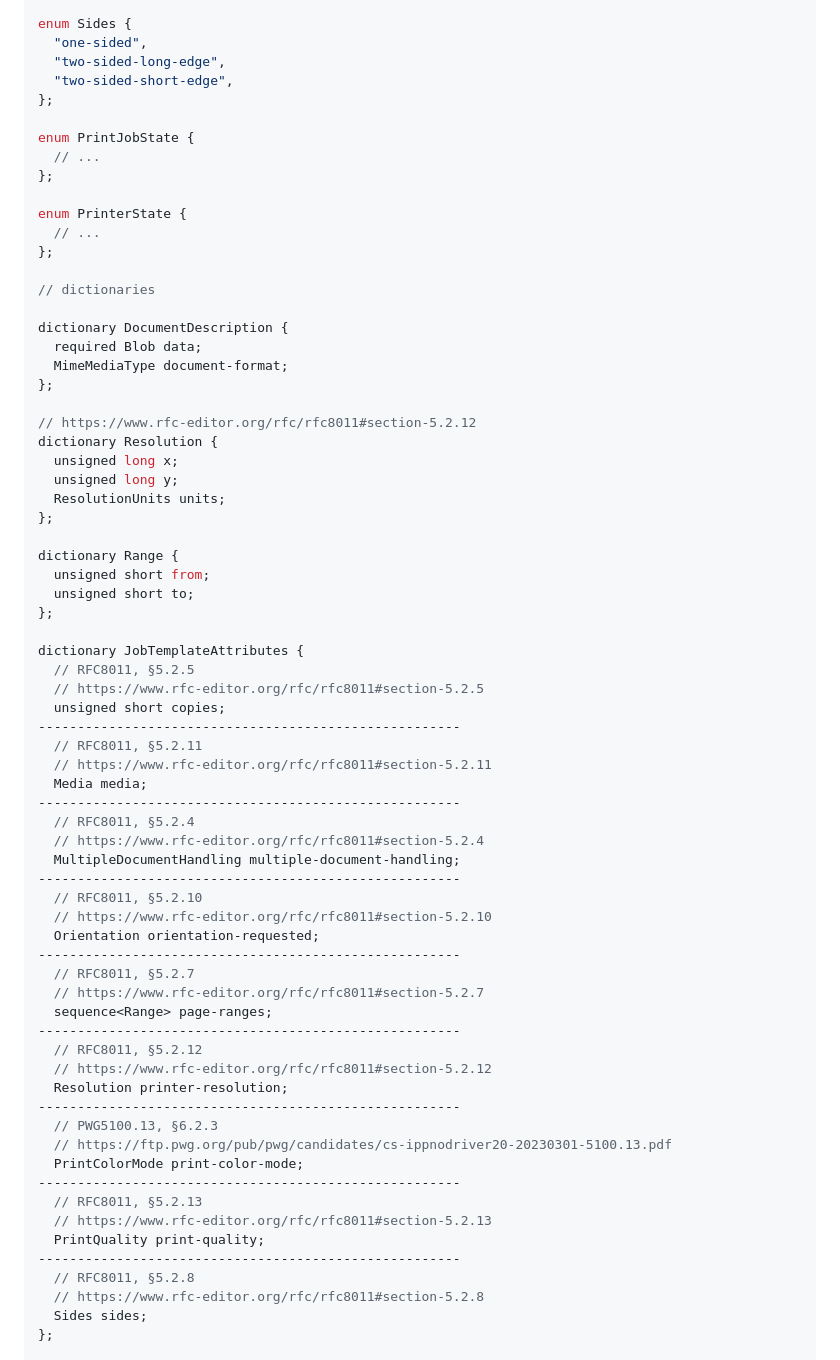
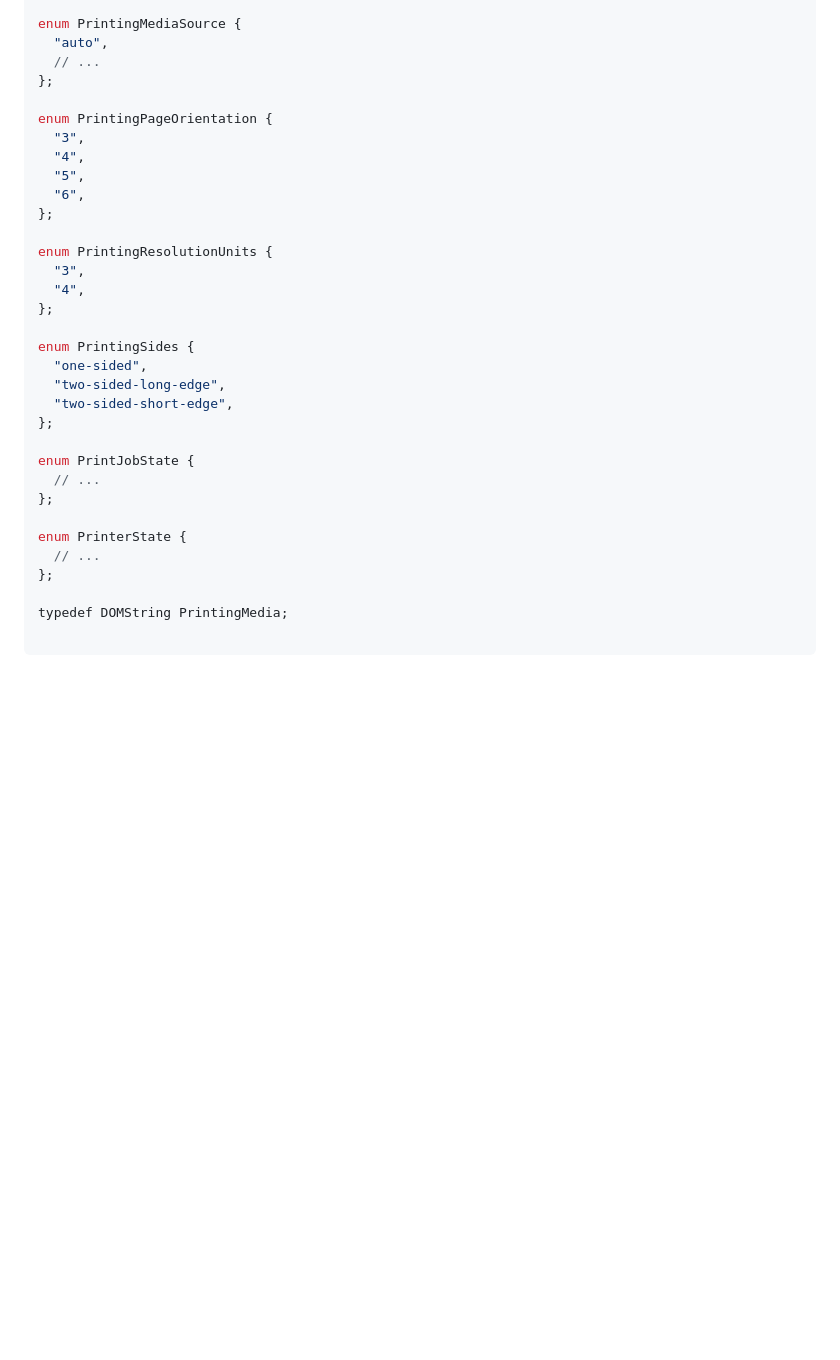
Before and after one commit to WICG/web-printing, a Markdown page: README.md, the part around the change printed below. GitHub-like rendering; folded sections open; blank space fills up the shorter version.

Commit message:
Add IPP Mapping + Update Enums according to new rules

````diff
--- a/README.md
+++ b/README.md
@@ -165,6 +267,23 @@ enum ResolutionUnits {
 };
 
-enum Sides {
+enum PrintingMediaSource {
+  "auto",
+  // ...
+};
+
+enum PrintingPageOrientation {
+  "3",
+  "4",
+  "5",
+  "6",
+};
+
+enum PrintingResolutionUnits {
+  "3",
+  "4",
+};
+
+enum PrintingSides {
   "one-sided",
   "two-sided-long-edge",
   "two-sided-short-edge",
@@ -178,60 +297,12 @@ enum PrinterState {
   // ...
 };
 
-// dictionaries
+typedef DOMString PrintingMedia;
 
-dictionary DocumentDescription {
-  required Blob data;
-  MimeMediaType document-format;
-};
+```
 
-// https://www.rfc-editor.org/rfc/rfc8011#section-5.2.12
-dictionary Resolution {
-  unsigned long x;
-  unsigned long y;
-  ResolutionUnits units;
-};
+</details>
 
-dictionary Range {
-  unsigned short from;
-  unsigned short to;
-};
+</details>
 
-dictionary JobTemplateAttributes {
-  // RFC8011, §5.2.5
-  // https://www.rfc-editor.org/rfc/rfc8011#section-5.2.5
-  unsigned short copies;
-------------------------------------------------------
-  // RFC8011, §5.2.11
-  // https://www.rfc-editor.org/rfc/rfc8011#section-5.2.11
-  Media media;
-------------------------------------------------------
-  // RFC8011, §5.2.4
-  // https://www.rfc-editor.org/rfc/rfc8011#section-5.2.4
-  MultipleDocumentHandling multiple-document-handling;
-------------------------------------------------------
-  // RFC8011, §5.2.10
-  // https://www.rfc-editor.org/rfc/rfc8011#section-5.2.10
-  Orientation orientation-requested;
-------------------------------------------------------
-  // RFC8011, §5.2.7
-  // https://www.rfc-editor.org/rfc/rfc8011#section-5.2.7
-  sequence<Range> page-ranges;
-------------------------------------------------------
-  // RFC8011, §5.2.12
-  // https://www.rfc-editor.org/rfc/rfc8011#section-5.2.12
-  Resolution printer-resolution;
-------------------------------------------------------
-  // PWG5100.13, §6.2.3
-  // https://ftp.pwg.org/pub/pwg/candidates/cs-ippnodriver20-20230301-5100.13.pdf
-  PrintColorMode print-color-mode;
-------------------------------------------------------
-  // RFC8011, §5.2.13
-  // https://www.rfc-editor.org/rfc/rfc8011#section-5.2.13
-  PrintQuality print-quality;
-------------------------------------------------------
-  // RFC8011, §5.2.8
-  // https://www.rfc-editor.org/rfc/rfc8011#section-5.2.8
-  Sides sides;
-};
 
````
Also changed, not shown: other parts of README.md (+322 -227 lines).
